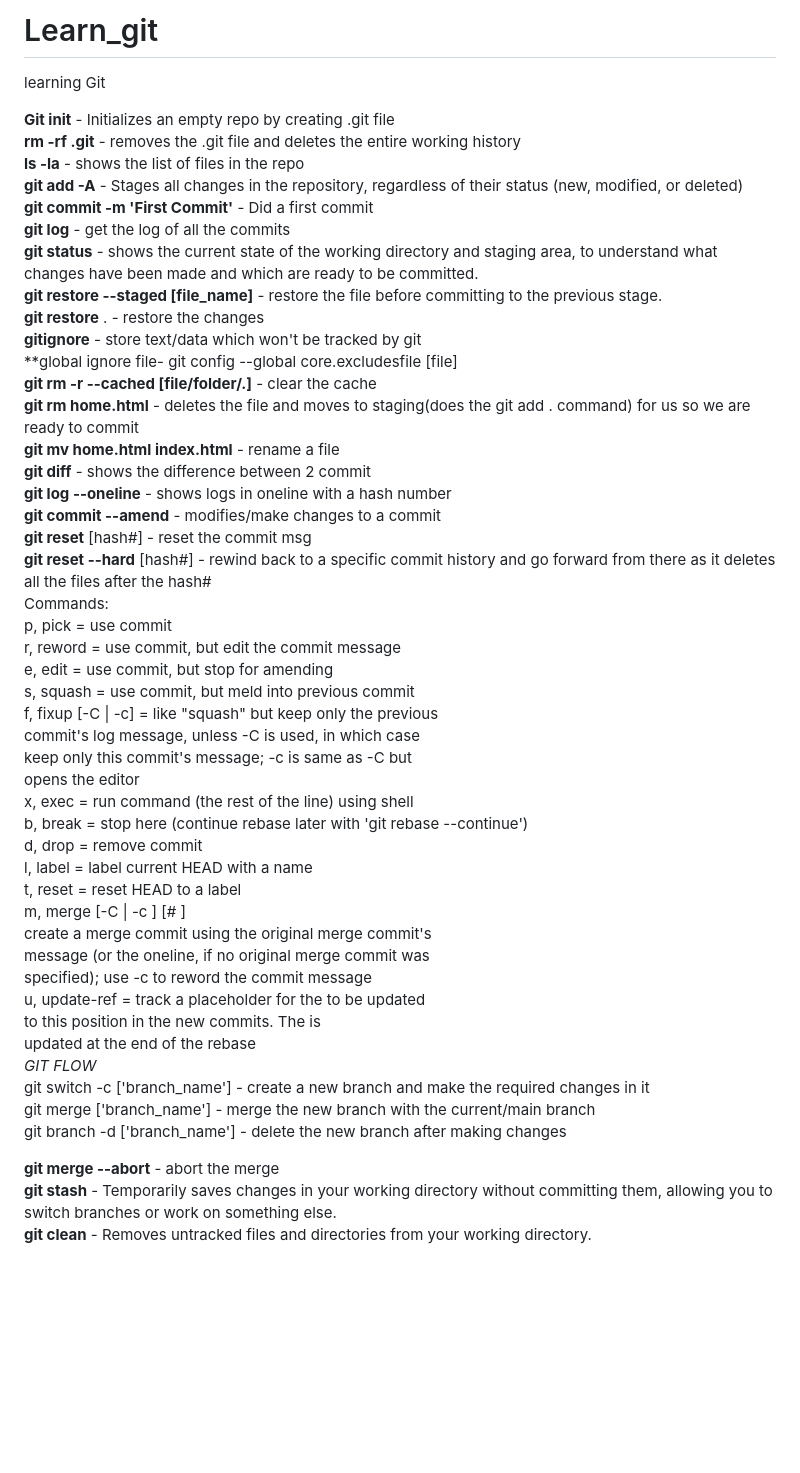
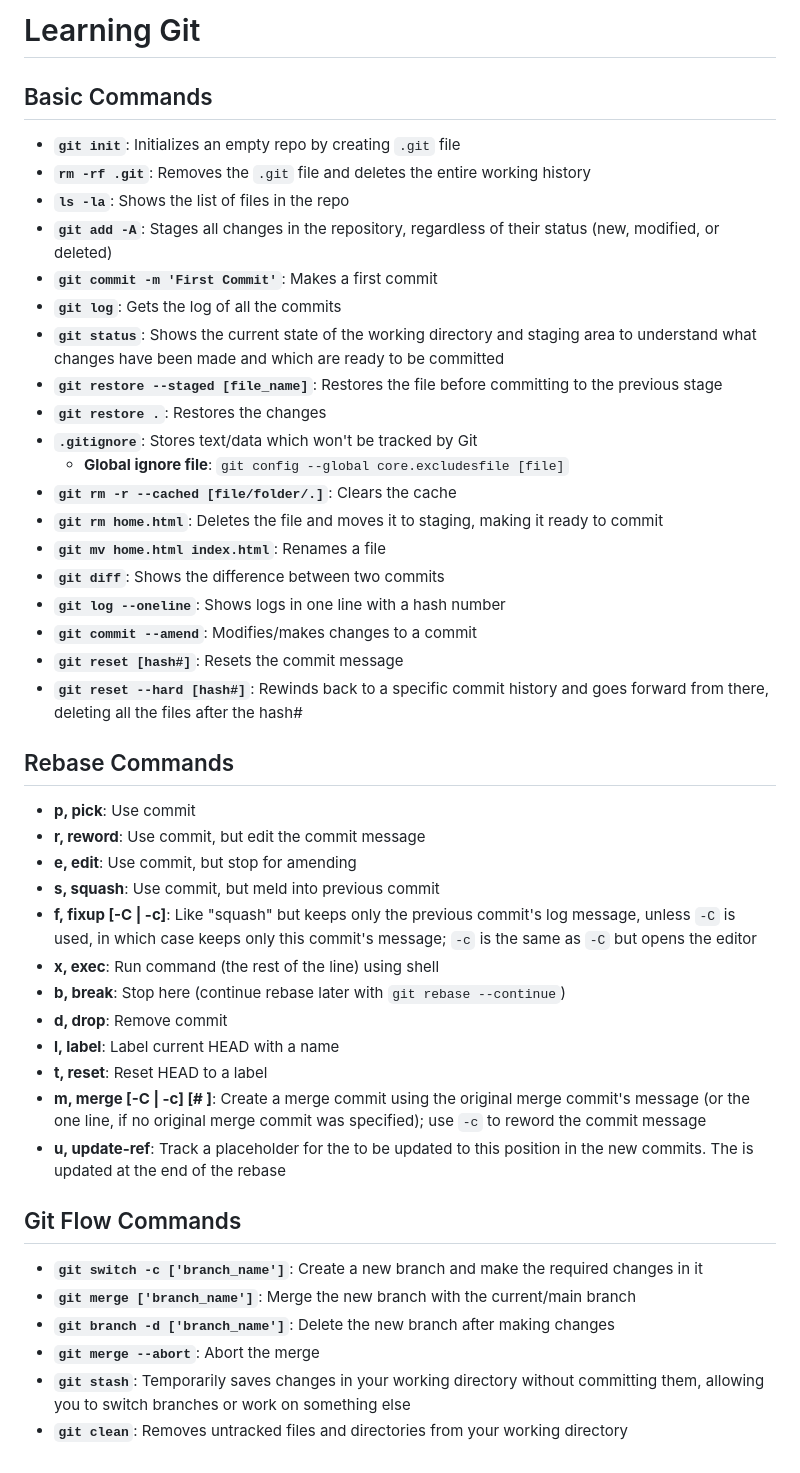
Before and after one commit to SUYASH-a17/Learn_git, a Markdown page: README.md, the part around the change. GitHub-like rendering; blank space fills up the shorter version.

```diff
--- a/README.md
+++ b/README.md
@@ -1,51 +1,44 @@
-# Learn_git
-learning Git
+# Learning Git
 
-**Git init** - Initializes an empty repo by creating .git file
-**rm -rf .git** - removes the .git file and deletes the entire working history
-**ls -la** - shows the list of files in the repo
-**git add -A** - Stages all changes in the repository, regardless of their status (new, modified, or deleted)
-**git commit -m 'First Commit'** - Did a first commit
-**git log** - get the log of all the commits
-**git status** - shows the current state of the working directory and staging area, to understand what changes have been made and which are ready to be committed.
-**git restore --staged [file_name]** - restore the file before committing to the previous stage.
-**git restore** . - restore the changes
-**gitignore** - store text/data which won't be tracked by git
-**global ignore file- git config --global core.excludesfile [file]
-**git rm -r --cached [file/folder/.]** - clear the cache
-**git rm home.html** - deletes the file and moves to staging(does the git add . command) for us so we are ready to commit
-**git mv home.html index.html** - rename a file
-**git diff** - shows the difference between 2 commit
-**git log --oneline** - shows logs in oneline with a hash number
-**git commit --amend** - modifies/make changes to a commit
-**git reset** [hash#] - reset the commit msg
-**git reset --hard** [hash#] - rewind back to a specific commit history and go forward from there as it deletes all the files after the hash#
-Commands:
- p, pick <commit> = use commit
- r, reword <commit> = use commit, but edit the commit message
- e, edit <commit> = use commit, but stop for amending
- s, squash <commit> = use commit, but meld into previous commit
- f, fixup [-C | -c] <commit> = like "squash" but keep only the previous
-                    commit's log message, unless -C is used, in which case
-                    keep only this commit's message; -c is same as -C but
-                    opens the editor
- x, exec <command> = run command (the rest of the line) using shell
- b, break = stop here (continue rebase later with 'git rebase --continue')
- d, drop <commit> = remove commit
- l, label <label> = label current HEAD with a name
- t, reset <label> = reset HEAD to a label
- m, merge [-C <commit> | -c <commit>] <label> [# <oneline>]
-         create a merge commit using the original merge commit's
-         message (or the oneline, if no original merge commit was
-         specified); use -c <commit> to reword the commit message
- u, update-ref <ref> = track a placeholder for the <ref> to be updated
-                       to this position in the new commits. The <ref> is
-                       updated at the end of the rebase
-*GIT FLOW*
-    git switch -c ['branch_name'] - create a new branch and make the required changes in it
-    git merge ['branch_name'] - merge the new branch with the current/main branch
-    git branch -d ['branch_name'] - delete the new branch after making changes
+## Basic Commands
+- **`git init`**: Initializes an empty repo by creating `.git` file
+- **`rm -rf .git`**: Removes the `.git` file and deletes the entire working history
+- **`ls -la`**: Shows the list of files in the repo
+- **`git add -A`**: Stages all changes in the repository, regardless of their status (new, modified, or deleted)
+- **`git commit -m 'First Commit'`**: Makes a first commit
+- **`git log`**: Gets the log of all the commits
+- **`git status`**: Shows the current state of the working directory and staging area to understand what changes have been made and which are ready to be committed
+- **`git restore --staged [file_name]`**: Restores the file before committing to the previous stage
+- **`git restore .`**: Restores the changes
+- **`.gitignore`**: Stores text/data which won't be tracked by Git
+  - **Global ignore file**: `git config --global core.excludesfile [file]`
+- **`git rm -r --cached [file/folder/.]`**: Clears the cache
+- **`git rm home.html`**: Deletes the file and moves it to staging, making it ready to commit
+- **`git mv home.html index.html`**: Renames a file
+- **`git diff`**: Shows the difference between two commits
+- **`git log --oneline`**: Shows logs in one line with a hash number
+- **`git commit --amend`**: Modifies/makes changes to a commit
+- **`git reset [hash#]`**: Resets the commit message
+- **`git reset --hard [hash#]`**: Rewinds back to a specific commit history and goes forward from there, deleting all the files after the hash#
 
-**git merge --abort** -  abort the merge
-**git stash** - Temporarily saves changes in your working directory without committing them, allowing you to switch branches or work on something else.
-**git clean** - Removes untracked files and directories from your working directory.
+## Rebase Commands
+- **p, pick**: Use commit
+- **r, reword**: Use commit, but edit the commit message
+- **e, edit**: Use commit, but stop for amending
+- **s, squash**: Use commit, but meld into previous commit
+- **f, fixup [-C | -c]**: Like "squash" but keeps only the previous commit's log message, unless `-C` is used, in which case keeps only this commit's message; `-c` is the same as `-C` but opens the editor
+- **x, exec**: Run command (the rest of the line) using shell
+- **b, break**: Stop here (continue rebase later with `git rebase --continue`)
+- **d, drop**: Remove commit
+- **l, label**: Label current HEAD with a name
+- **t, reset**: Reset HEAD to a label
+- **m, merge [-C | -c] [# ]**: Create a merge commit using the original merge commit's message (or the one line, if no original merge commit was specified); use `-c` to reword the commit message
+- **u, update-ref**: Track a placeholder for the to be updated to this position in the new commits. The is updated at the end of the rebase
+
+## Git Flow Commands
+- **`git switch -c ['branch_name']`**: Create a new branch and make the required changes in it
+- **`git merge ['branch_name']`**: Merge the new branch with the current/main branch
+- **`git branch -d ['branch_name']`**: Delete the new branch after making changes
+- **`git merge --abort`**: Abort the merge
+- **`git stash`**: Temporarily saves changes in your working directory without committing them, allowing you to switch branches or work on something else
+- **`git clean`**: Removes untracked files and directories from your working directory
```
